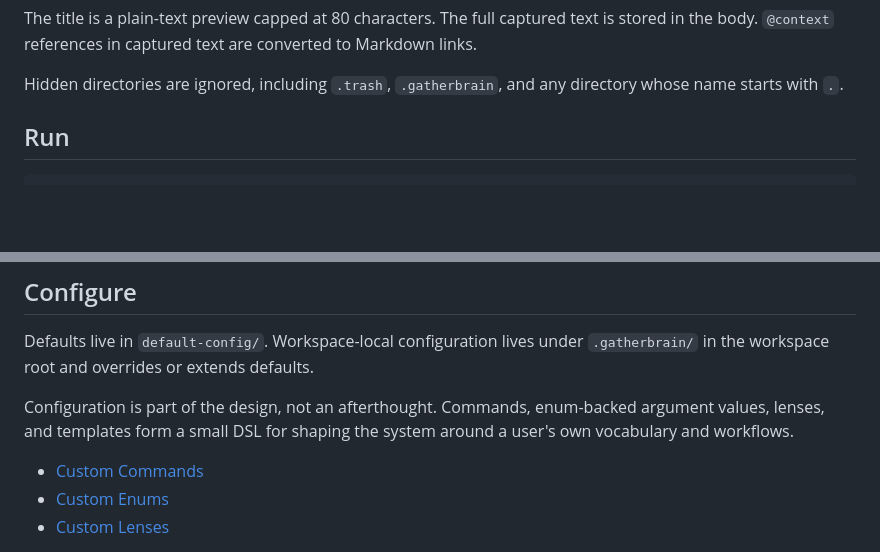
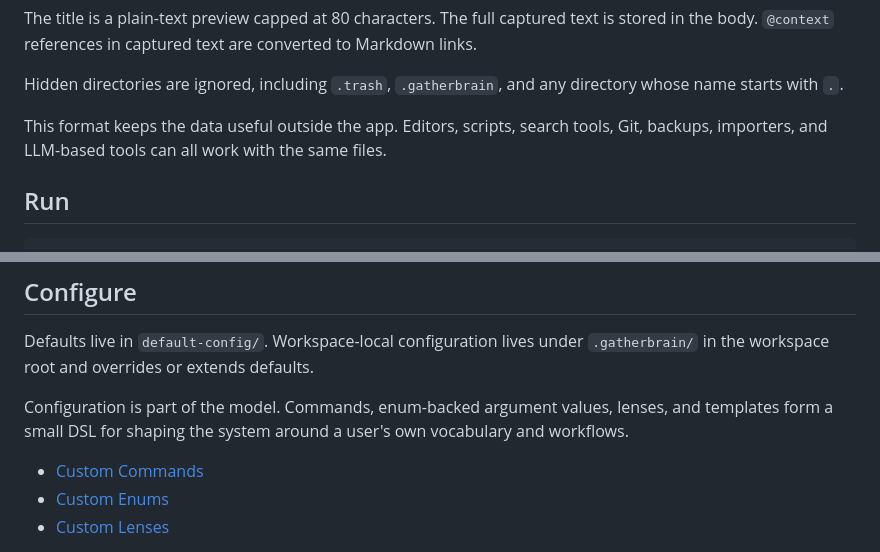
Before and after one commit to pmcelhaney/gatherbrain, a Markdown page: README.md, 2 parts joined by grey strips. GitHub-like rendering; blank space fills up the shorter version.

```diff
--- a/README.md
+++ b/README.md
@@ -73,6 +74,8 @@ Follow up with [Alex](/people/alex) about the prototype.
 The title is a plain-text preview capped at 80 characters. The full captured text is stored in the body. `@context` references in captured text are converted to Markdown links.
 
 Hidden directories are ignored, including `.trash`, `.gatherbrain`, and any directory whose name starts with `.`.
+
+This format keeps the data useful outside the app. Editors, scripts, search tools, Git, backups, importers, and LLM-based tools can all work with the same files.
 
 ## Run
 
@@ -103,7 +106,7 @@ See [Usage](docs/usage.md) for the full command reference.
 
 Defaults live in `default-config/`. Workspace-local configuration lives under `.gatherbrain/` in the workspace root and overrides or extends defaults.
 
-Configuration is part of the design, not an afterthought. Commands, enum-backed argument values, lenses, and templates form a small DSL for shaping the system around a user's own vocabulary and workflows.
+Configuration is part of the model. Commands, enum-backed argument values, lenses, and templates form a small DSL for shaping the system around a user's own vocabulary and workflows.
 
 - [Custom Commands](docs/custom-commands.md)
 - [Custom Enums](docs/custom-enums.md)
```
Also changed, not shown: other parts of README.md (+24 -23 lines), docs/design-theory.md (+107 -98 lines), docs/vision.md (added, +108 -0 lines).
